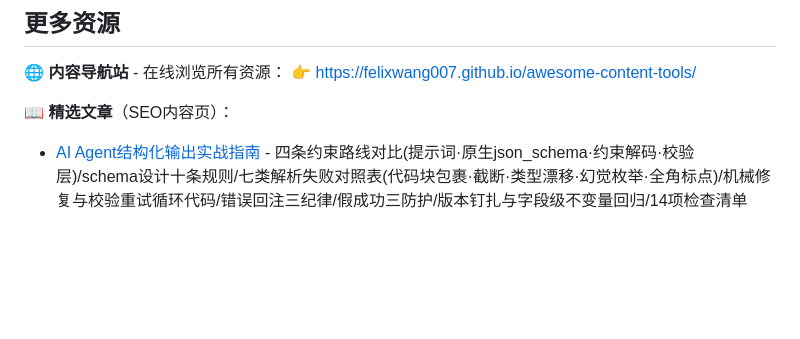
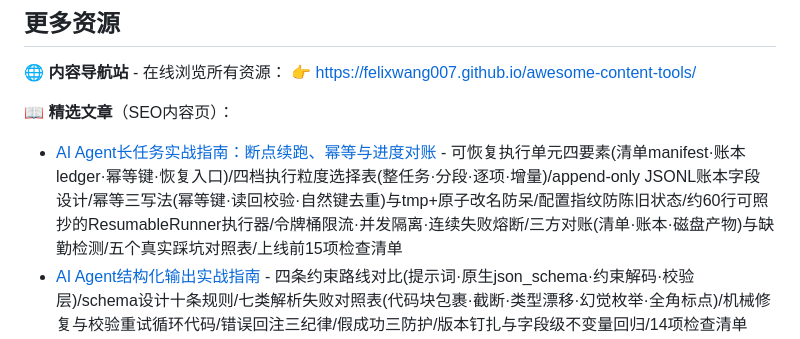
Before and after one commit to Felixwang007/awesome-content-tools, a Markdown page: README.md, the part around the change. Drawn GitHub-style; blank space fills up the shorter version.

Commit message:
README: add long-task resume guide to featured articles list

```diff
--- a/README.md
+++ b/README.md
@@ -70,6 +70,7 @@
 👉 [https://felixwang007.github.io/awesome-content-tools/](https://felixwang007.github.io/awesome-content-tools/)
 
 📖 **精选文章**（SEO内容页）：
+- [AI Agent长任务实战指南：断点续跑、幂等与进度对账](https://felixwang007.github.io/awesome-content-tools/articles/agent-long-task-resume-guide.html) - 可恢复执行单元四要素(清单manifest·账本ledger·幂等键·恢复入口)/四档执行粒度选择表(整任务·分段·逐项·增量)/append-only JSONL账本字段设计/幂等三写法(幂等键·读回校验·自然键去重)与tmp+原子改名防呆/配置指纹防陈旧状态/约60行可照抄的ResumableRunner执行器/令牌桶限流·并发隔离·连续失败熔断/三方对账(清单·账本·磁盘产物)与缺勤检测/五个真实踩坑对照表/上线前15项检查清单
 - [AI Agent结构化输出实战指南](https://felixwang007.github.io/awesome-content-tools/articles/agent-structured-output-guide.html) - 四条约束路线对比(提示词·原生json_schema·约束解码·校验层)/schema设计十条规则/七类解析失败对照表(代码块包裹·截断·类型漂移·幻觉枚举·全角标点)/机械修复与校验重试循环代码/错误回注三纪律/假成功三防护/版本钉扎与字段级不变量回归/14项检查清单
 - [AI Agent工具调用实战指南](https://felixwang007.github.io/awesome-content-tools/articles/agent-tool-calling-guide.html) - 工具按副作用分域(读/算/写/通信)/工具schema与description写法对照表/渐进式工具披露三跳/六类失败分类与重试纪律(同因失败两次即停)/写工具幂等键/假成功三来源与回读产物修法/权限即注册边界三档/大结果指针化/并行冲突检测/五个可观测指标/14项上线检查清单
 - [AI Agent浏览器自动化实战指南](https://felixwang007.github.io/awesome-content-tools/articles/agent-browser-automation-guide.html) - 五种驱动方式选型/Windows部署三坑(stdio失效·守护进程被杀·交互卡死)/登录态三层降级与Cookie加密破解路线/SPA点击三件套(自定义元素坐标点击·富文本输入·文案选择器)/反检测真实边界(假成功·全站挑战识别)/上线检查清单
```
